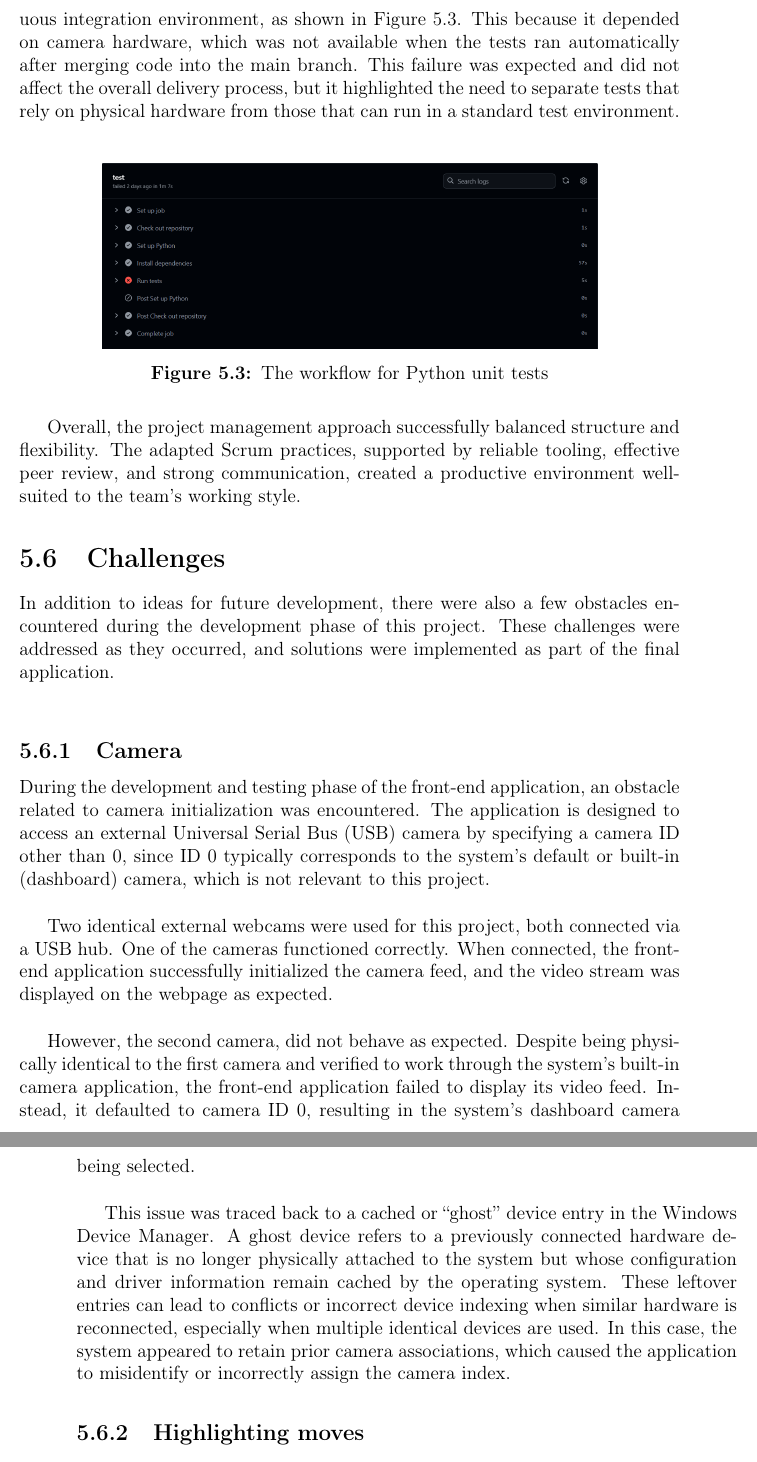
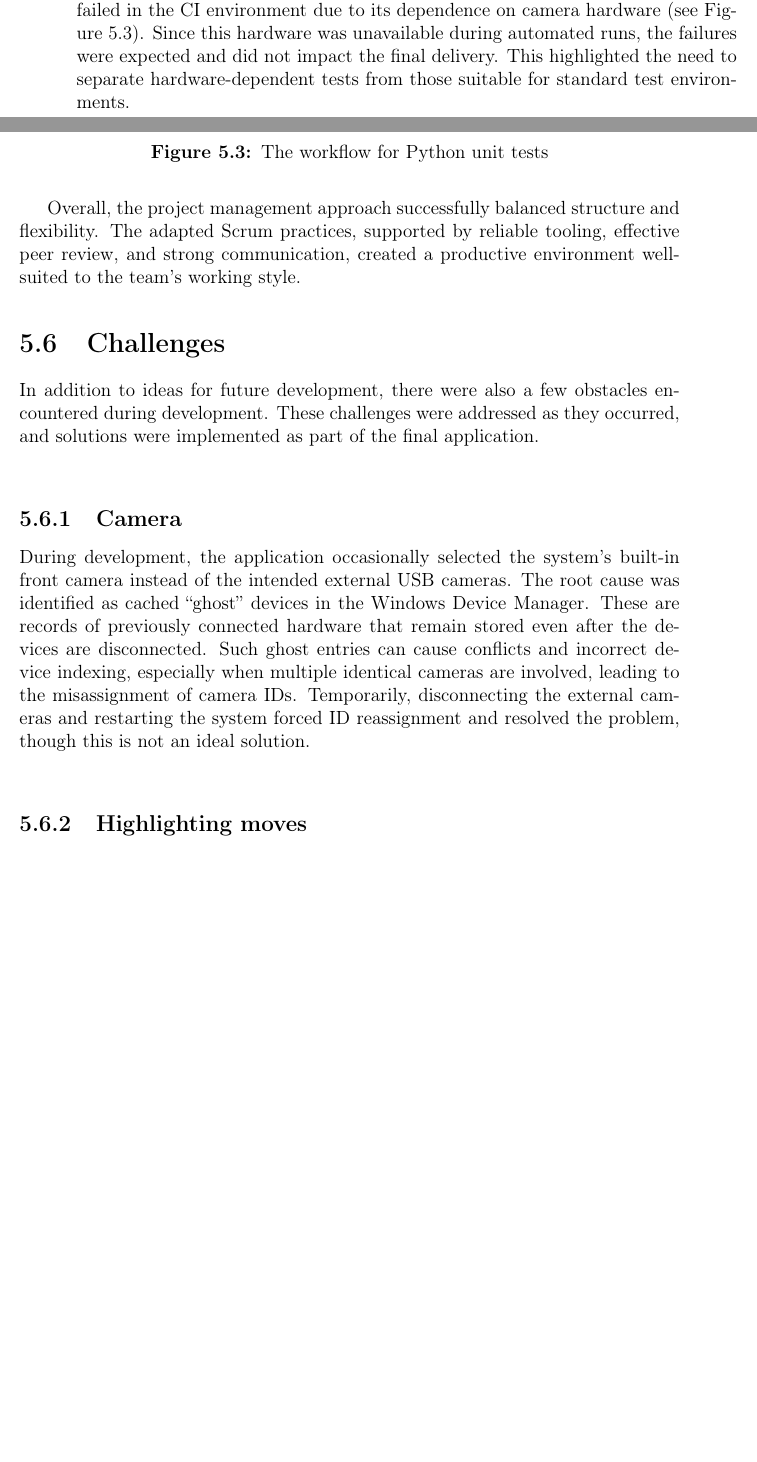
Before and after one commit to bachelor-gruppe-04/documentation, a LaTeX thesis (main.tex, which reads chapters/07-discussion.tex): two parts of pages 75 and 76 of 94 before the commit and two parts of pages 74 and 75 of 94 after it, joined at a grey line, cut at the place of the change, the shorter picture padded with empty space. Compiled offline with pdfLaTeX; TikZ figures are drawn from their code, not taken from saved files.

Commit message:
Updates from Overleaf

```diff
--- a/chapters/07-discussion.tex
+++ b/chapters/07-discussion.tex
@@ -81,5 +76,5 @@ Version control and task management were handled using Git, which provided a rob
 
-GitHub Actions was used to automate parts of the development process, helping improve both efficiency and reliability. One workflow automatically ran Python unit tests whenever code was pushed, and another kept the LaTeX-based documentation up to date. These workflows reduced manual work and made it easier to catch problems early. However, the test workflow consistently failed in the continuous integration environment, as shown in Figure~\ref{fig:workflow-test}. This because it depended on camera hardware, which was not available when the tests ran automatically after merging code into the main branch. This failure was expected and did not affect the overall delivery process, but it highlighted the need to separate tests that rely on physical hardware from those that can run in a standard test environment. \\
+GitHub Actions was used to automate the development process, including running Python unit tests and updating LaTeX documentation. This improved efficiency and helped catch issues early. However, the test workflow consistently failed in the CI environment due to its dependence on camera hardware (see Figure~\ref{fig:workflow-test}). Since this hardware was unavailable during automated runs, the failures were expected and did not impact the final delivery. This highlighted the need to separate hardware-dependent tests from those suitable for standard test environments.\\
 
 \begin{figure}[h!] \centering
 \includegraphics[width=0.75\linewidth]{figures/results/workflows/tests.png}\caption[Python tests workflow]{The workflow for Python unit tests}\label{fig:workflow-test} \end{figure}
@@ -87,16 +82,20 @@ GitHub Actions was used to automate parts of the development process, helping im
 Overall, the project management approach successfully balanced structure and flexibility. The adapted Scrum practices, supported by reliable tooling, effective peer review, and strong communication, created a productive environment well-suited to the team's working style.
 
 \section{Challenges}
-In addition to ideas for future development, there were also a few obstacles encountered during the development phase of this project. These challenges were addressed as they occurred, and solutions were implemented as part of the final application. \\
+In addition to ideas for future development, there were also a few obstacles encountered during development. These challenges were addressed as they occurred, and solutions were implemented as part of the final application. \\
 
 \subsection{Camera}
-During the development and testing phase of the front-end application, an obstacle related to camera initialization was encountered. The application is designed to access an external \gls{usb} camera by specifying a camera ID other than 0, since ID 0 typically corresponds to the system's default or built-in (dashboard) camera, which is not relevant to this project.\\
 
-Two identical external webcams were used for this project, both connected via a USB hub. One of the cameras functioned correctly. When connected, the front-end application successfully initialized the camera feed, and the video stream was displayed on the webpage as expected.\\
+During development, the application occasionally selected the system’s built-in front camera instead of the intended external USB cameras. The root cause was identified as cached “ghost” devices in the Windows Device Manager. These are records of previously connected hardware that remain stored even after the devices are disconnected. Such ghost entries can cause conflicts and incorrect device indexing, especially when multiple identical cameras are involved, leading to the misassignment of camera IDs. Temporarily, disconnecting the external cameras and restarting the system forced ID reassignment and resolved the problem, though this is not an ideal solution. \\
 
-However, the second camera, did not behave as expected. Despite being physically identical to the first camera and verified to work through the system's built-in camera application, the front-end application failed to display its video feed. Instead, it defaulted to camera ID 0, resulting in the system's dashboard camera being selected.\\
 
-This issue was traced back to a cached or “ghost” device entry in the Windows Device Manager. A ghost device refers to a previously connected hardware device that is no longer physically attached to the system but whose configuration and driver information remain cached by the operating system. These leftover entries can lead to conflicts or incorrect device indexing when similar hardware is reconnected, especially when multiple identical devices are used. In this case, the system appeared to retain prior camera associations, which caused the application to misidentify or incorrectly assign the camera index.
+
+
+
+
+
+
+
 
 \subsection{Highlighting moves}
 When a move is made, the frontend highlights the previous and current tiles of the moved piece. User testing with different color palettes resulted in the selection of a bright contrast color relative to the main design scheme to ensure good visibility. \\
```
Also changed, not shown: chapters/07-discussion.tex (7 more changed lines).
